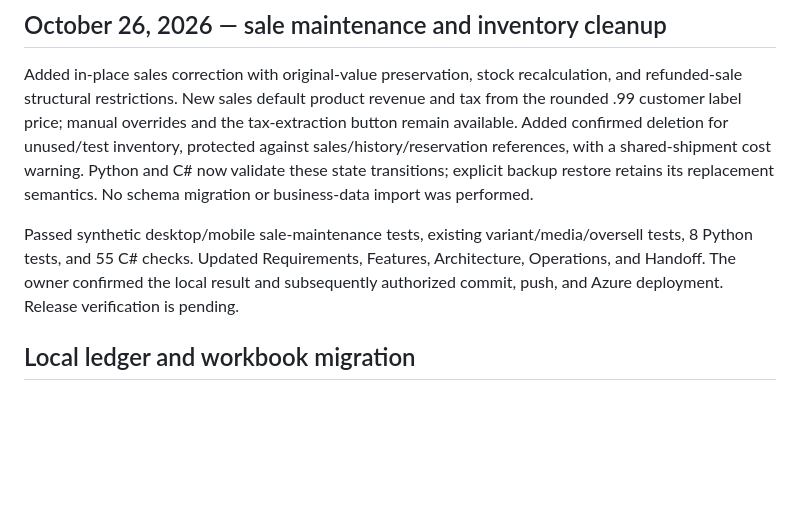
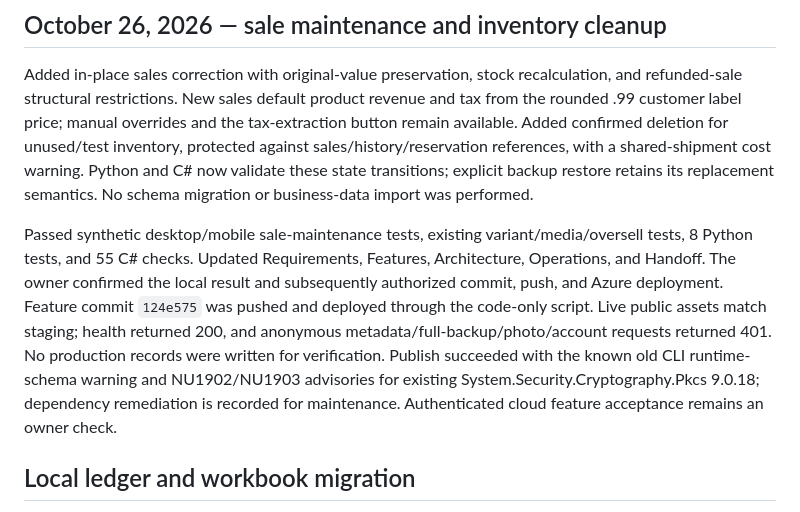
Before and after one commit to bchintal20/NanditaHandlooms, a Markdown page: docs/CHANGELOG.md, the part around the change. GitHub-like rendering; blank space fills up the shorter version.

```diff
--- a/docs/CHANGELOG.md
+++ b/docs/CHANGELOG.md
@@ -6,7 +6,7 @@ This is historical context. Current state is in [Handoff](HANDOFF.md); routine p
 
 Added in-place sales correction with original-value preservation, stock recalculation, and refunded-sale structural restrictions. New sales default product revenue and tax from the rounded .99 customer label price; manual overrides and the tax-extraction button remain available. Added confirmed deletion for unused/test inventory, protected against sales/history/reservation references, with a shared-shipment cost warning. Python and C# now validate these state transitions; explicit backup restore retains its replacement semantics. No schema migration or business-data import was performed.
 
-Passed synthetic desktop/mobile sale-maintenance tests, existing variant/media/oversell tests, 8 Python tests, and 55 C# checks. Updated Requirements, Features, Architecture, Operations, and Handoff. The owner confirmed the local result and subsequently authorized commit, push, and Azure deployment. Release verification is pending.
+Passed synthetic desktop/mobile sale-maintenance tests, existing variant/media/oversell tests, 8 Python tests, and 55 C# checks. Updated Requirements, Features, Architecture, Operations, and Handoff. The owner confirmed the local result and subsequently authorized commit, push, and Azure deployment. Feature commit `124e575` was pushed and deployed through the code-only script. Live public assets match staging; health returned 200, and anonymous metadata/full-backup/photo/account requests returned 401. No production records were written for verification. Publish succeeded with the known old CLI runtime-schema warning and NU1902/NU1903 advisories for existing System.Security.Cryptography.Pkcs 9.0.18; dependency remediation is recorded for maintenance. Authenticated cloud feature acceptance remains an owner check.
 
 ## Local ledger and workbook migration
 
```
Also changed, not shown: docs/HANDOFF.md (+4 -2 lines).
